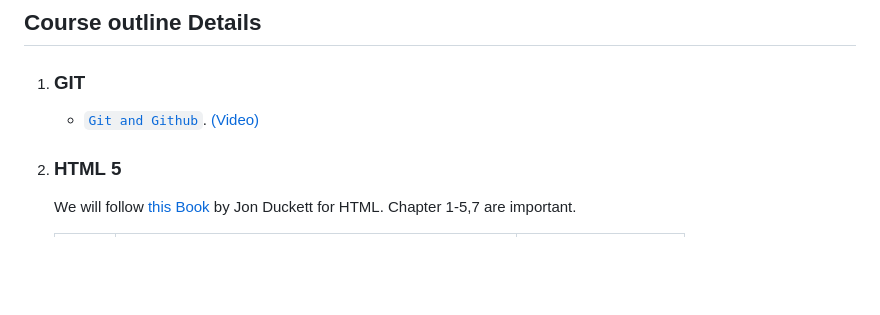
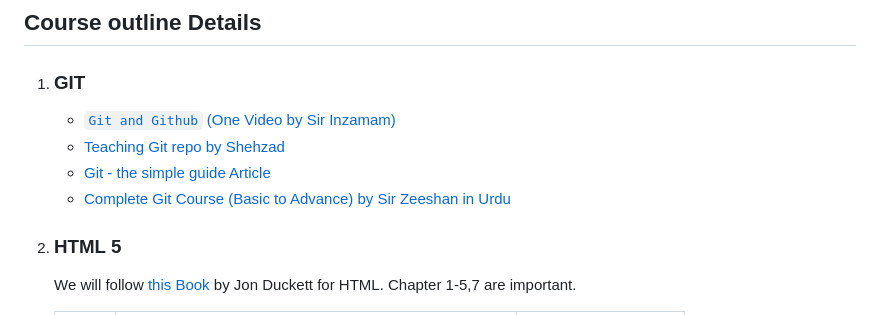
Before and after one commit to mInzamamMalik/Web-Development-Syllabus, a Markdown page: README.md, the part around the change. Rendered like a GitHub page; blank space fills up the shorter version.

Commit message:
git resources added

```diff
--- a/README.md
+++ b/README.md
@@ -50,7 +50,10 @@ This course is designed for aspiring AI developers and Chat-bot enthusiasts, and
 
 1. ### GIT
 
-    - [`Git and Github`](https://rogerdudler.github.io/git-guide/). [(Video)](https://youtu.be/vbH9gMqJ5GQ)
+    - [`Git and Github` (One Video by Sir Inzamam)](https://youtu.be/vbH9gMqJ5GQ)
+    - [Teaching Git repo by Shehzad](https://github.com/shehza-d/teaching-git)
+    - [Git - the simple guide Article](https://rogerdudler.github.io/git-guide/)
+    - [Complete Git Course (Basic to Advance) by Sir Zeeshan in Urdu](https://www.youtube.com/playlist?list=PLKueo-cldy_HjRnPUL4G3pWHS7FREAizF)
 
 1. ### HTML 5
 
```
